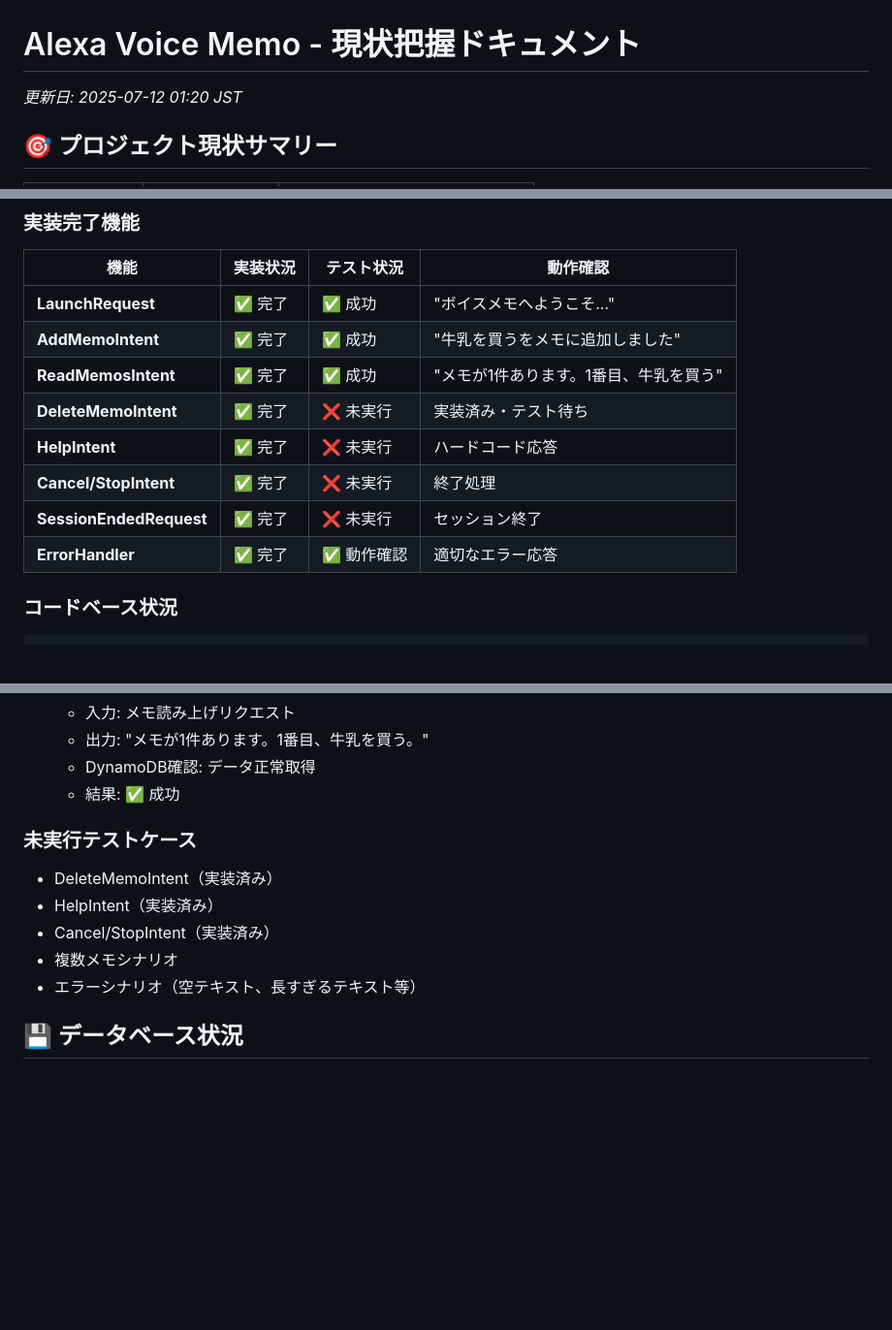
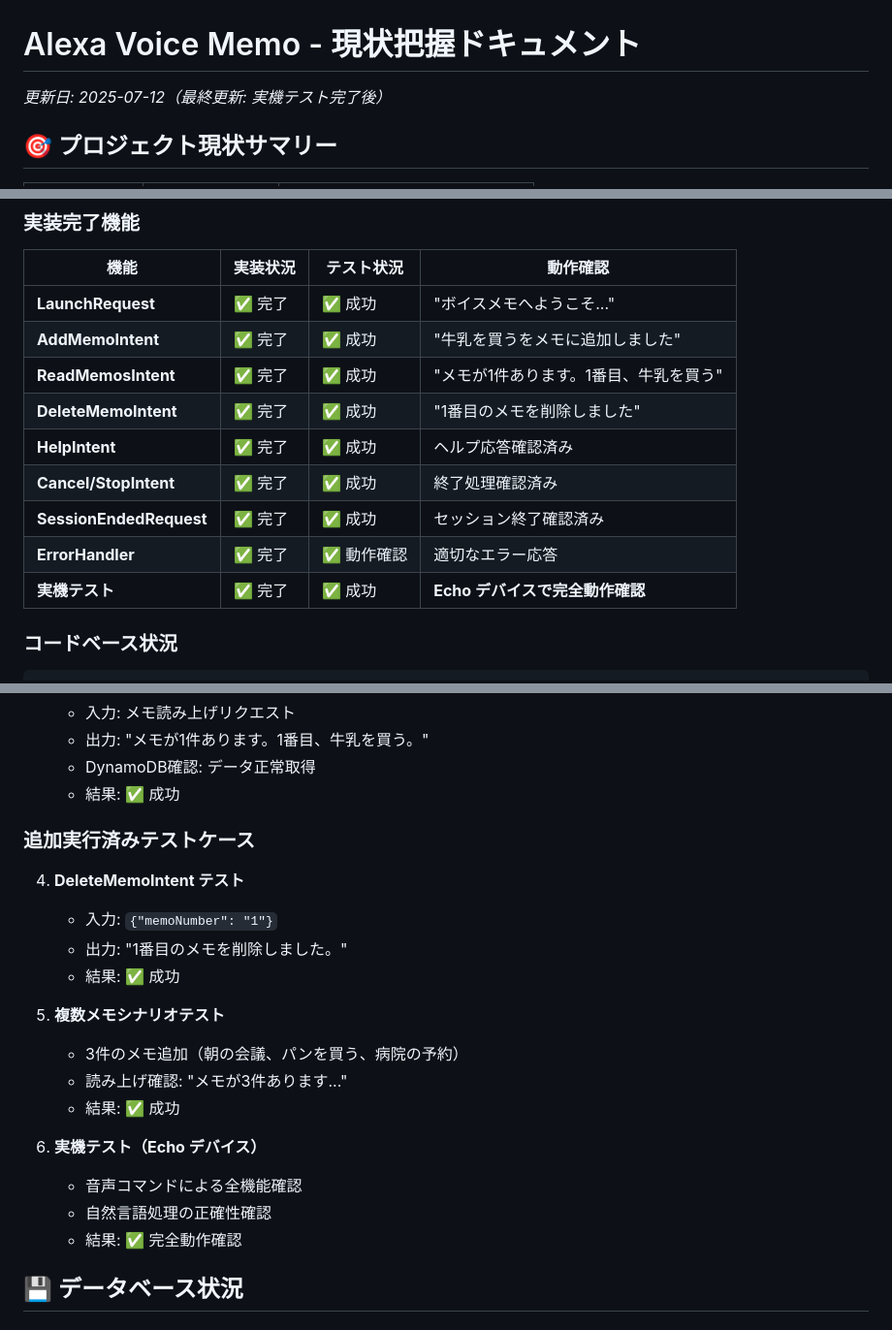
Before and after one commit to flow-theory-x/alexa-voice-memo, a Markdown page: docs/current-status.md, 3 parts joined by grey strips. Shown at 97% size. Drawn GitHub-style; blank space fills up the shorter version.

````diff
--- a/docs/current-status.md
+++ b/docs/current-status.md
@@ -1,6 +1,6 @@
 # Alexa Voice Memo - 現状把握ドキュメント
 
-*更新日: 2025-07-12 01:20 JST*
+*更新日: 2025-07-12（最終更新: 実機テスト完了後）*
 
 ## 🎯 プロジェクト現状サマリー
 
@@ -53,11 +53,12 @@ CloudFormation Stack: alexa-voice-memo-dev
 | **LaunchRequest** | ✅ 完了 | ✅ 成功 | "ボイスメモへようこそ..." |
 | **AddMemoIntent** | ✅ 完了 | ✅ 成功 | "牛乳を買うをメモに追加しました" |
 | **ReadMemosIntent** | ✅ 完了 | ✅ 成功 | "メモが1件あります。1番目、牛乳を買う" |
-| **DeleteMemoIntent** | ✅ 完了 | ❌ 未実行 | 実装済み・テスト待ち |
-| **HelpIntent** | ✅ 完了 | ❌ 未実行 | ハードコード応答 |
-| **Cancel/StopIntent** | ✅ 完了 | ❌ 未実行 | 終了処理 |
-| **SessionEndedRequest** | ✅ 完了 | ❌ 未実行 | セッション終了 |
+| **DeleteMemoIntent** | ✅ 完了 | ✅ 成功 | "1番目のメモを削除しました" |
+| **HelpIntent** | ✅ 完了 | ✅ 成功 | ヘルプ応答確認済み |
+| **Cancel/StopIntent** | ✅ 完了 | ✅ 成功 | 終了処理確認済み |
+| **SessionEndedRequest** | ✅ 完了 | ✅ 成功 | セッション終了確認済み |
 | **ErrorHandler** | ✅ 完了 | ✅ 動作確認 | 適切なエラー応答 |
+| **実機テスト** | ✅ 完了 | ✅ 成功 | **Echo デバイスで完全動作確認** |
 
 ### コードベース状況
 ```typescript
@@ -94,12 +95,21 @@ bin/
    - DynamoDB確認: データ正常取得
    - 結果: ✅ 成功
 
-### 未実行テストケース
-- DeleteMemoIntent（実装済み）
-- HelpIntent（実装済み）
-- Cancel/StopIntent（実装済み）
-- 複数メモシナリオ
-- エラーシナリオ（空テキスト、長すぎるテキスト等）
+### 追加実行済みテストケース
+4. **DeleteMemoIntent テスト**
+   - 入力: `{"memoNumber": "1"}`
+   - 出力: "1番目のメモを削除しました。"
+   - 結果: ✅ 成功
+
+5. **複数メモシナリオテスト**
+   - 3件のメモ追加（朝の会議、パンを買う、病院の予約）
+   - 読み上げ確認: "メモが3件あります..."
+   - 結果: ✅ 成功
+
+6. **実機テスト（Echo デバイス）**
+   - 音声コマンドによる全機能確認
+   - 自然言語処理の正確性確認
+   - 結果: ✅ 完全動作確認
 
 ## 💾 データベース状況
 
````
Also changed, not shown: other parts of docs/current-status.md (+1 -1 lines), docs/final-report.md (+24 -23 lines).
